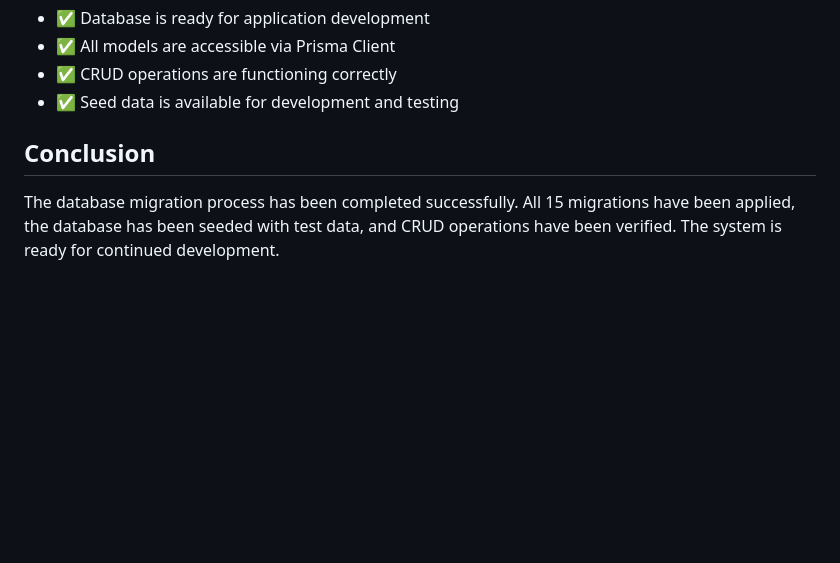
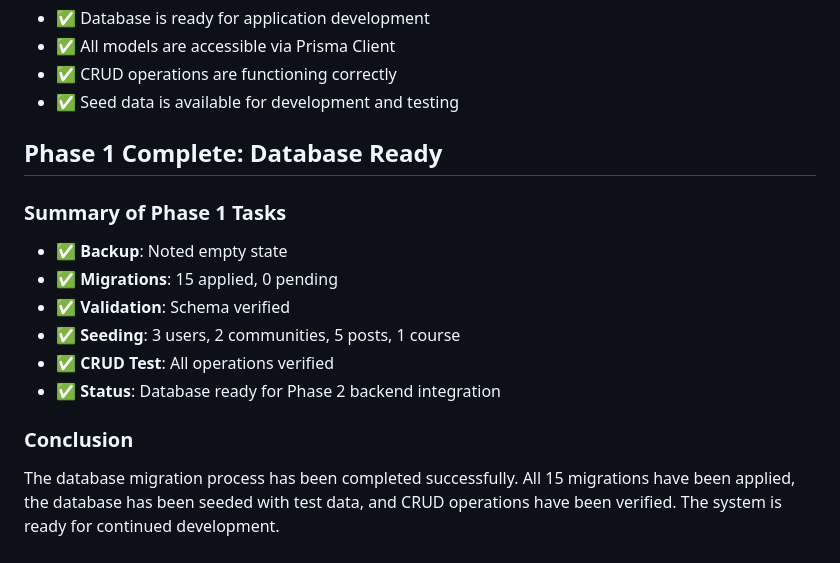
Before and after one commit to explaindio/sk-cln, a Markdown page: docs/MIGRATION_STATUS.md, the part around the change. Drawn GitHub-style; blank space fills up the shorter version.

Commit message:
P1-006-MIG: Updated migration status documentation—Phase 1 complete

```diff
--- a/docs/MIGRATION_STATUS.md
+++ b/docs/MIGRATION_STATUS.md
@@ -115,5 +115,15 @@ The following test files were created for database operations:
 - ✅ CRUD operations are functioning correctly
 - ✅ Seed data is available for development and testing
 
-## Conclusion
+## Phase 1 Complete: Database Ready
+
+### Summary of Phase 1 Tasks
+- ✅ **Backup**: Noted empty state
+- ✅ **Migrations**: 15 applied, 0 pending
+- ✅ **Validation**: Schema verified
+- ✅ **Seeding**: 3 users, 2 communities, 5 posts, 1 course
+- ✅ **CRUD Test**: All operations verified
+- ✅ **Status**: Database ready for Phase 2 backend integration
+
+### Conclusion
 The database migration process has been completed successfully. All 15 migrations have been applied, the database has been seeded with test data, and CRUD operations have been verified. The system is ready for continued development.
```
